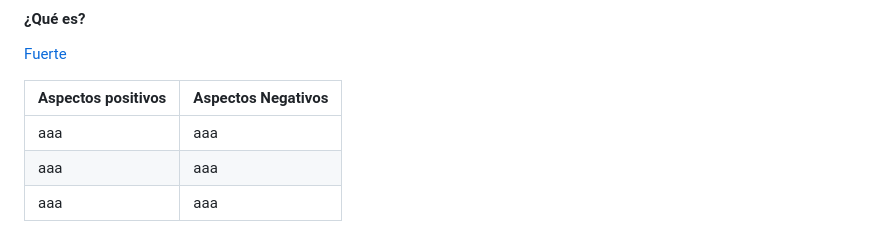
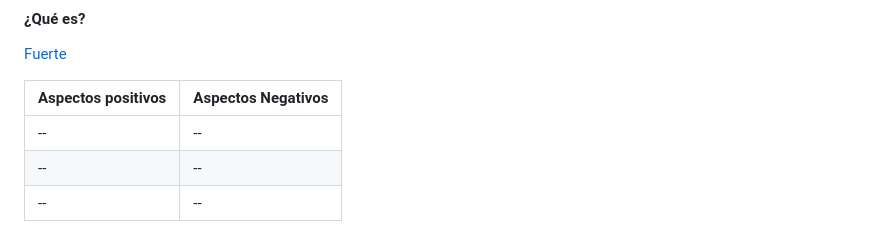
Before and after one commit to catita-b/final_web, a Markdown page: README.md, the part around the change. Drawn GitHub-style.

```diff
--- a/README.md
+++ b/README.md
@@ -64,6 +64,6 @@ Busca diseñadoras que transmitan una identidad propia pero adaptable a contexto
 
 | Aspectos positivos| Aspectos Negativos|
 | ------------- |-------------|
-| aaa | aaa |
-| aaa | aaa |
-| aaa | aaa |
+| -- | -- |
+| -- | -- |
+| -- | -- |
```
